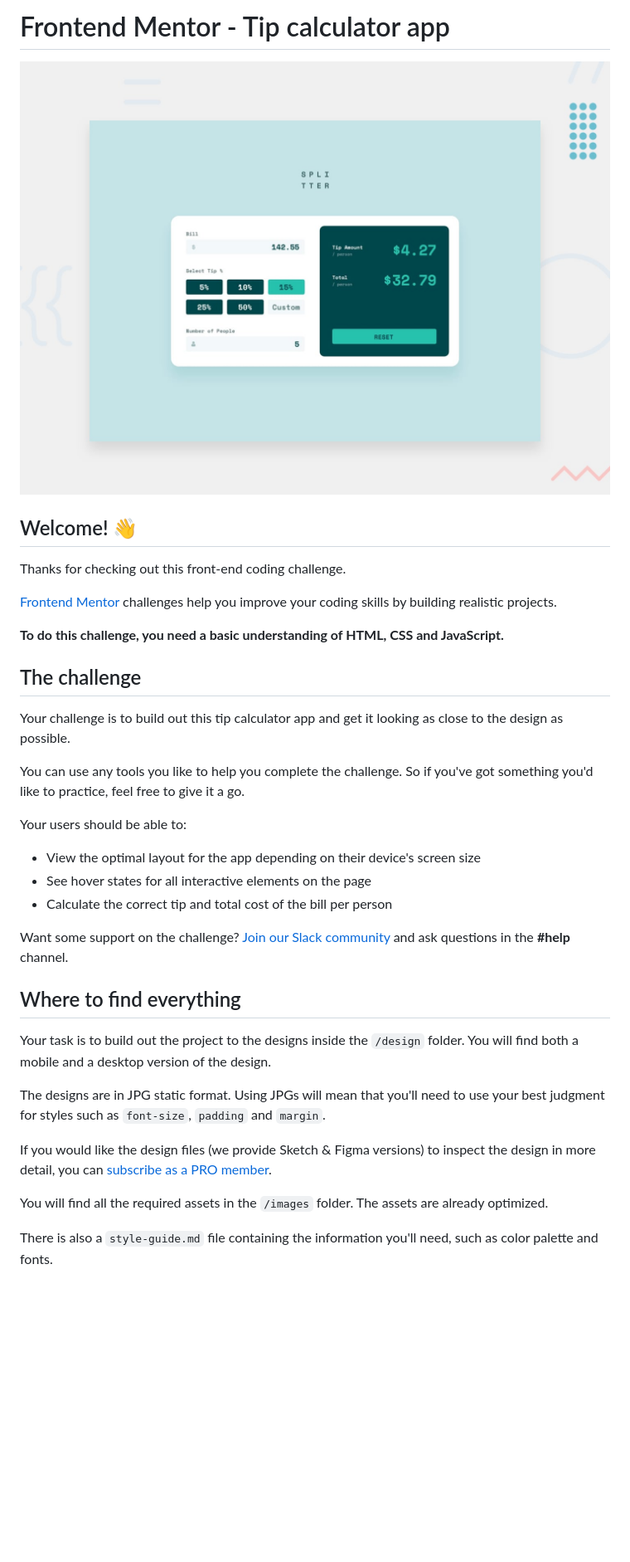
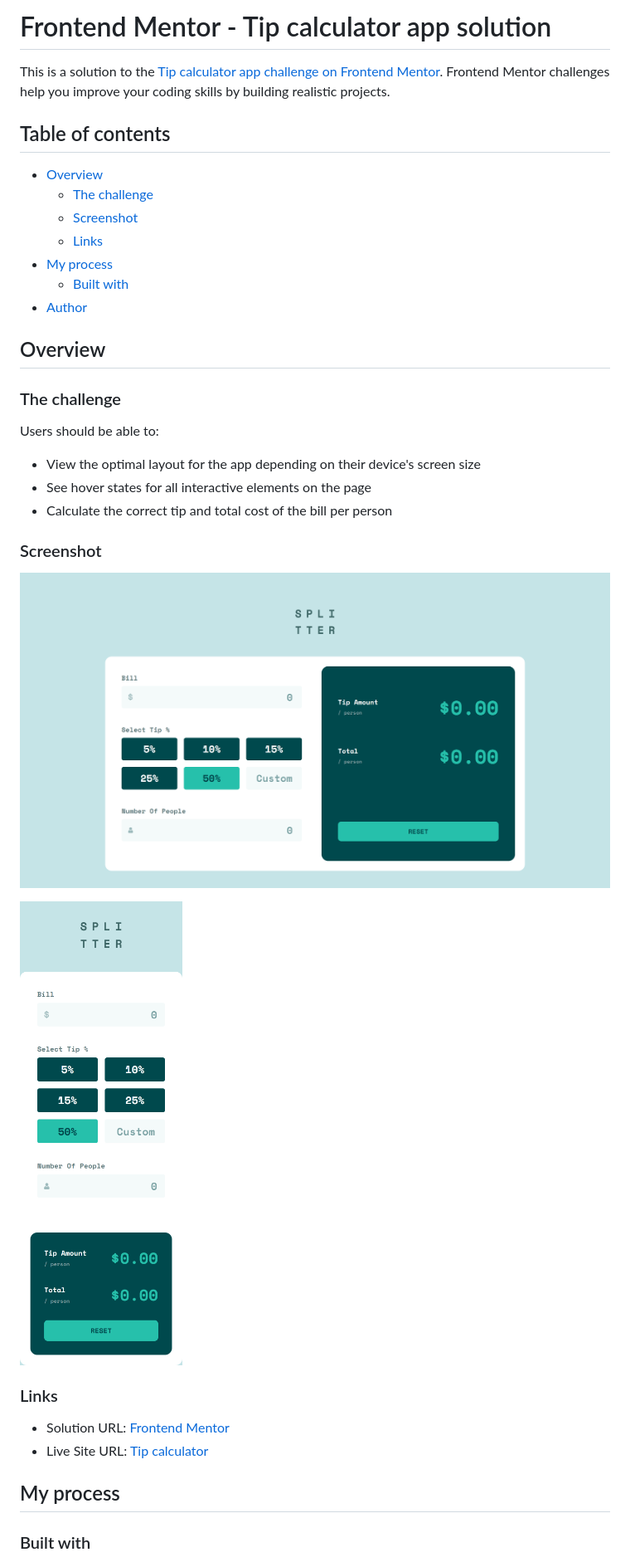
Before and after one commit to mohamedagina/tip-calculator, a Markdown page: README.md, the part around the change printed below. Shown: that part at 83% size. GitHub-like rendering; pictures changed too: screenshots/desktop-1440.png (added), screenshots/mobile-375.png (added); blank space fills up the shorter version.

Commit message:
docs: Customize readme

```diff
--- a/README.md
+++ b/README.md
@@ -1,38 +1,39 @@
-# Frontend Mentor - Tip calculator app
+# Frontend Mentor - Tip calculator app solution
 
-![Design preview for the Tip calculator app coding challenge](./design/desktop-preview.jpg)
+This is a solution to the [Tip calculator app challenge on Frontend Mentor](https://www.frontendmentor.io/challenges/tip-calculator-app-ugJNGbJUX). Frontend Mentor challenges help you improve your coding skills by building realistic projects.
 
-## Welcome! 👋
+## Table of contents
 
-Thanks for checking out this front-end coding challenge.
+- [Overview](#overview)
+  - [The challenge](#the-challenge)
+  - [Screenshot](#screenshot)
+  - [Links](#links)
+- [My process](#my-process)
+  - [Built with](#built-with)
+- [Author](#author)
 
-[Frontend Mentor](https://www.frontendmentor.io) challenges help you improve your coding skills by building realistic projects.
+## Overview
 
-**To do this challenge, you need a basic understanding of HTML, CSS and JavaScript.**
+### The challenge
 
-## The challenge
-
-Your challenge is to build out this tip calculator app and get it looking as close to the design as possible.
-
-You can use any tools you like to help you complete the challenge. So if you've got something you'd like to practice, feel free to give it a go.
-
-Your users should be able to:
+Users should be able to:
 
 - View the optimal layout for the app depending on their device's screen size
 - See hover states for all interactive elements on the page
 - Calculate the correct tip and total cost of the bill per person
 
-Want some support on the challenge? [Join our Slack community](https://www.frontendmentor.io/slack) and ask questions in the **#help** channel.
+### Screenshot
 
-## Where to find everything
+![Desktop screenshot for Tip calculator app coding challenge](./screenshots/desktop-1440.png)
 
-Your task is to build out the project to the designs inside the `/design` folder. You will find both a mobile and a desktop version of the design.
+![Mobile screenshot for Tip calculator app coding challenge](./screenshots/mobile-375.png)
 
-The designs are in JPG static format. Using JPGs will mean that you'll need to use your best judgment for styles such as `font-size`, `padding` and `margin`.
+### Links
 
-If you would like the design files (we provide Sketch & Figma versions) to inspect the design in more detail, you can [subscribe as a PRO member](https://www.frontendmentor.io/pro).
+- Solution URL: [Frontend Mentor](https://www.frontendmentor.io/solutions/responsive-tip-calculator-using-html-css-vanilla-js-l9H0mr7qaC)
+- Live Site URL: [Tip calculator](https://tip-calculator-mohamedagina.vercel.app/)
 
-You will find all the required assets in the `/images` folder. The assets are already optimized.
+## My process
 
-There is also a `style-guide.md` file containing the information you'll need, such as color palette and fonts.
+### Built with
 
```
Also changed, not shown: other parts of README.md (+9 -53 lines), README-template.md (deleted, +0 -112 lines).
